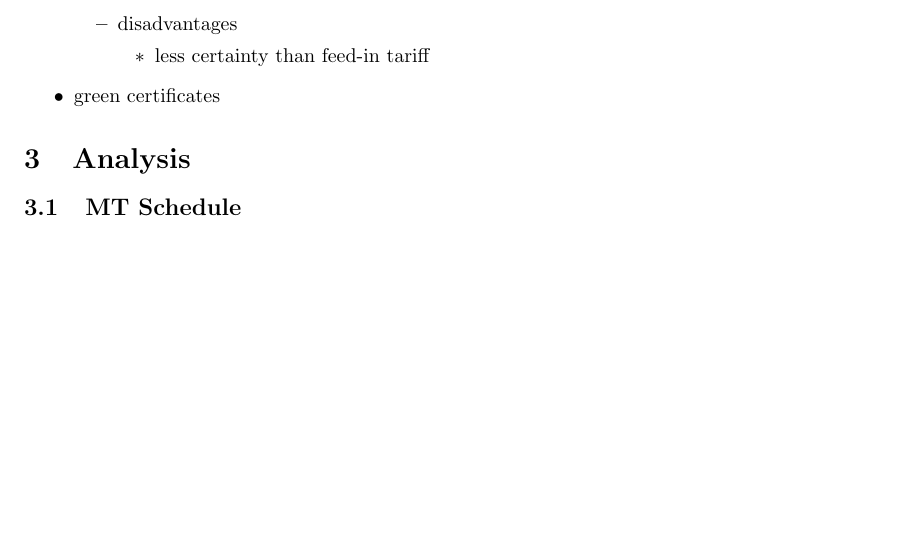
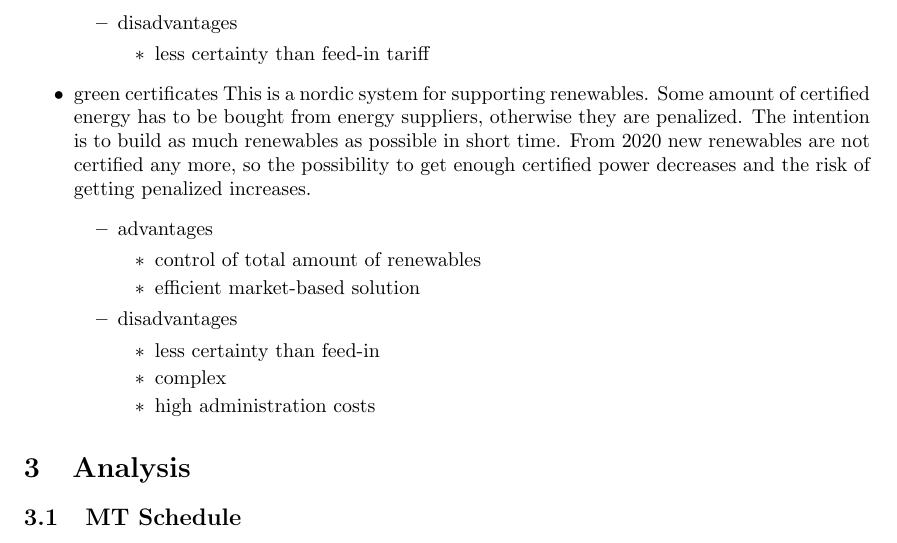
Before and after one commit to Horn2BWild/TET4135, a LaTeX document (report.tex): part of page 5 of 11, cut so that both start at the same text, the shorter picture padded with empty space. Compiled offline with pdfLaTeX.

Commit message:
added green certificate description

```diff
--- a/report.tex
+++ b/report.tex
@@ -113,6 +113,20 @@ Like feed-in tariff, but instead of a fixed price an additional amount per kWh i
 \end{itemize}
 \end{itemize}
 \item green certificates
+This is a nordic system for supporting renewables. Some amount of certified energy has to be bought from energy suppliers, otherwise they are penalized. The intention is to build as much renewables as possible in short time. From 2020 new renewables are not certified any more, so the possibility to get enough certified power decreases and the risk of getting penalized increases.
+\begin{itemize}
+\item advantages
+\begin{itemize}
+\item control of total amount of renewables
+\item efficient market-based solution
+\end{itemize}
+\item disadvantages
+\begin{itemize}
+\item less certainty than feed-in
+\item complex
+\item high administration costs
+\end{itemize}
+\end{itemize}
 \end{itemize}
 
 \section{Analysis}
```
Also changed, not shown: report.pdf.
